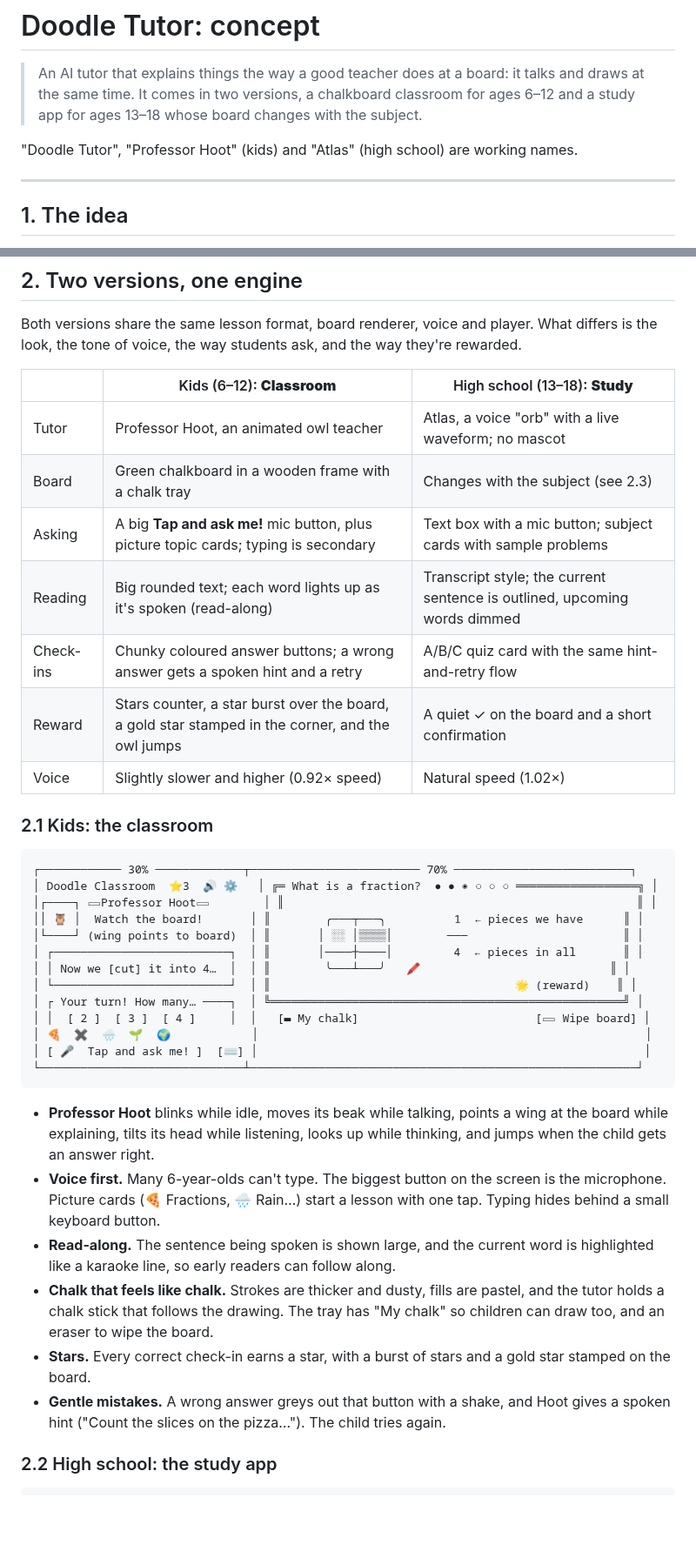
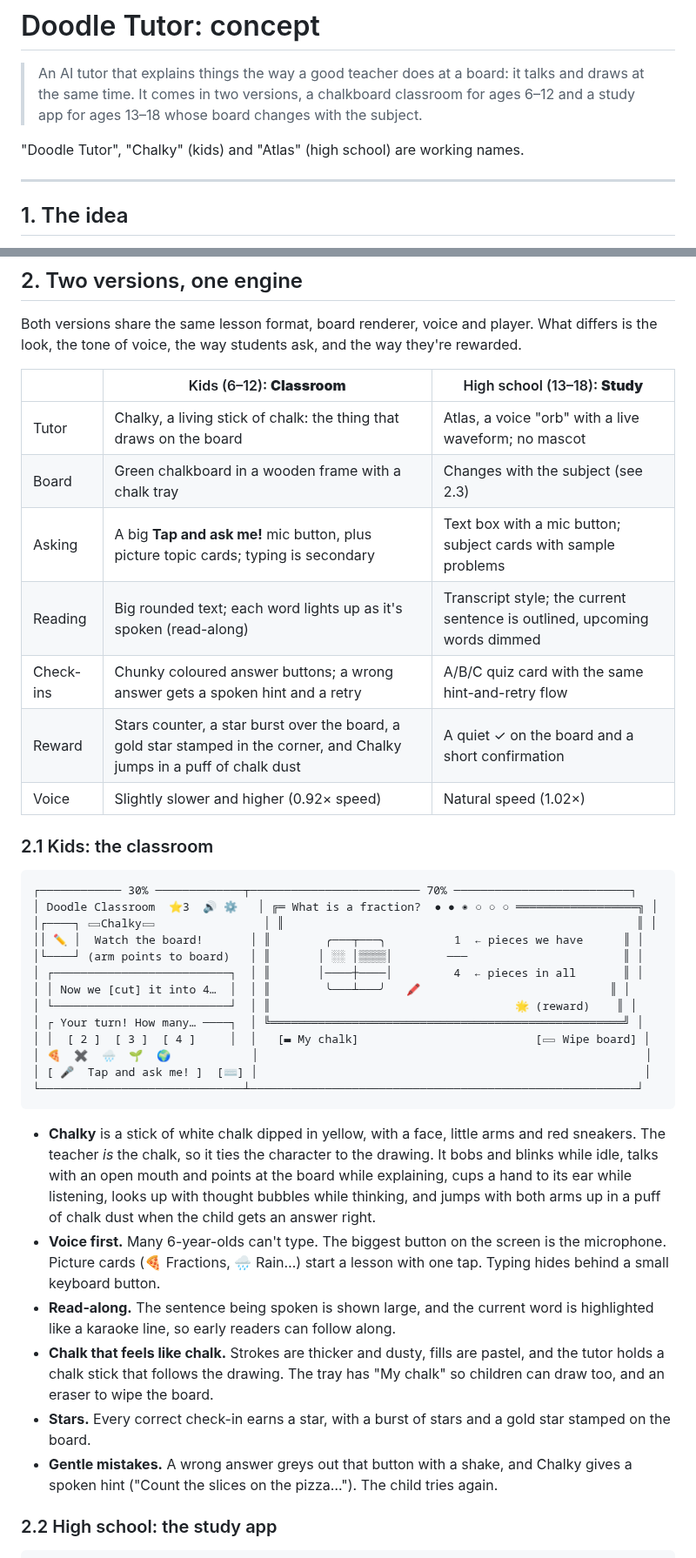
Before and after one commit to dazunE/Thakshila, a Markdown page: docs/CONCEPT.md, 2 parts joined by grey strips. Shown at 87% size. Rendered like a GitHub page; blank space fills up the shorter version.

````diff
--- a/docs/CONCEPT.md
+++ b/docs/CONCEPT.md
@@ -2,7 +2,7 @@
 
 > An AI tutor that explains things the way a good teacher does at a board: it talks and draws at the same time. It comes in two versions, a chalkboard classroom for ages 6–12 and a study app for ages 13–18 whose board changes with the subject.
 
-"Doodle Tutor", "Professor Hoot" (kids) and "Atlas" (high school) are working names.
+"Doodle Tutor", "Chalky" (kids) and "Atlas" (high school) are working names.
 
 ---
 
@@ -33,12 +33,12 @@ Both versions share the same lesson format, board renderer, voice and player. Wh
 
 | | Kids (6–12): **Classroom** | High school (13–18): **Study** |
 |---|---|---|
-| Tutor | Professor Hoot, an animated owl teacher | Atlas, a voice "orb" with a live waveform; no mascot |
+| Tutor | Chalky, a living stick of chalk: the thing that draws on the board | Atlas, a voice "orb" with a live waveform; no mascot |
 | Board | Green chalkboard in a wooden frame with a chalk tray | Changes with the subject (see 2.3) |
 | Asking | A big **Tap and ask me!** mic button, plus picture topic cards; typing is secondary | Text box with a mic button; subject cards with sample problems |
 | Reading | Big rounded text; each word lights up as it's spoken (read-along) | Transcript style; the current sentence is outlined, upcoming words dimmed |
 | Check-ins | Chunky coloured answer buttons; a wrong answer gets a spoken hint and a retry | A/B/C quiz card with the same hint-and-retry flow |
-| Reward | Stars counter, a star burst over the board, a gold star stamped in the corner, and the owl jumps | A quiet ✓ on the board and a short confirmation |
+| Reward | Stars counter, a star burst over the board, a gold star stamped in the corner, and Chalky jumps in a puff of chalk dust | A quiet ✓ on the board and a short confirmation |
 | Voice | Slightly slower and higher (0.92× speed) | Natural speed (1.02×) |
 
 ### 2.1 Kids: the classroom
@@ -46,9 +46,9 @@ Both versions share the same lesson format, board renderer, voice and player. Wh
 ```
 ┌──────────── 30% ─────────────┬───────────────────────── 70% ──────────────────────────┐
 │ Doodle Classroom  ⭐3  🔊 ⚙   │ ╔═ What is a fraction?  ● ● ◉ ○ ○ ○ ══════════════════╗ │
-│┌────┐ ▭Professor Hoot▭        │ ║                                                    ║ │
-││ 🦉 │  Watch the board!       │ ║        ╭───┬───╮          1  ← pieces we have      ║ │
-│└────┘ (wing points to board)  │ ║       │ ░░ │▒▒▒▒│        ───                       ║ │
+│┌────┐ ▭Chalky▭                │ ║                                                    ║ │
+││ ✏️ │  Watch the board!       │ ║        ╭───┬───╮          1  ← pieces we have      ║ │
+│└────┘ (arm points to board)   │ ║       │ ░░ │▒▒▒▒│        ───                       ║ │
 │ ┌──────────────────────────┐  │ ║       │────┼────│         4  ← pieces in all       ║ │
 │ │ Now we [cut] it into 4…  │  │ ║        ╰───┴───╯   🖍                            ║ │
 │ └──────────────────────────┘  │ ║                                    🌟 (reward)    ║ │
@@ -59,12 +59,12 @@ Both versions share the same lesson format, board renderer, voice and player. Wh
 └──────────────────────────────┴─────────────────────────────────────────────────────────┘
 ```
 
-- **Professor Hoot** blinks while idle, moves its beak while talking, points a wing at the board while explaining, tilts its head while listening, looks up while thinking, and jumps when the child gets an answer right.
+- **Chalky** is a stick of white chalk dipped in yellow, with a face, little arms and red sneakers. The teacher *is* the chalk, so it ties the character to the drawing. It bobs and blinks while idle, talks with an open mouth and points at the board while explaining, cups a hand to its ear while listening, looks up with thought bubbles while thinking, and jumps with both arms up in a puff of chalk dust when the child gets an answer right.
 - **Voice first.** Many 6-year-olds can't type. The biggest button on the screen is the microphone. Picture cards (🍕 Fractions, 🌧️ Rain…) start a lesson with one tap. Typing hides behind a small keyboard button.
 - **Read-along.** The sentence being spoken is shown large, and the current word is highlighted like a karaoke line, so early readers can follow along.
 - **Chalk that feels like chalk.** Strokes are thicker and dusty, fills are pastel, and the tutor holds a chalk stick that follows the drawing. The tray has "My chalk" so children can draw too, and an eraser to wipe the board.
 - **Stars.** Every correct check-in earns a star, with a burst of stars and a gold star stamped on the board.
-- **Gentle mistakes.** A wrong answer greys out that button with a shake, and Hoot gives a spoken hint ("Count the slices on the pizza…"). The child tries again.
+- **Gentle mistakes.** A wrong answer greys out that button with a shake, and Chalky gives a spoken hint ("Count the slices on the pizza…"). The child tries again.
 
 ### 2.2 High school: the study app
 
````
Also changed, not shown: other parts of docs/CONCEPT.md (+3 -3 lines), README.md (+2 -2 lines), docs/screenshots/kids-fractions-reward.png, docs/screenshots/kids-water-cycle.png, docs/screenshots/landing.png, 6 other files.
